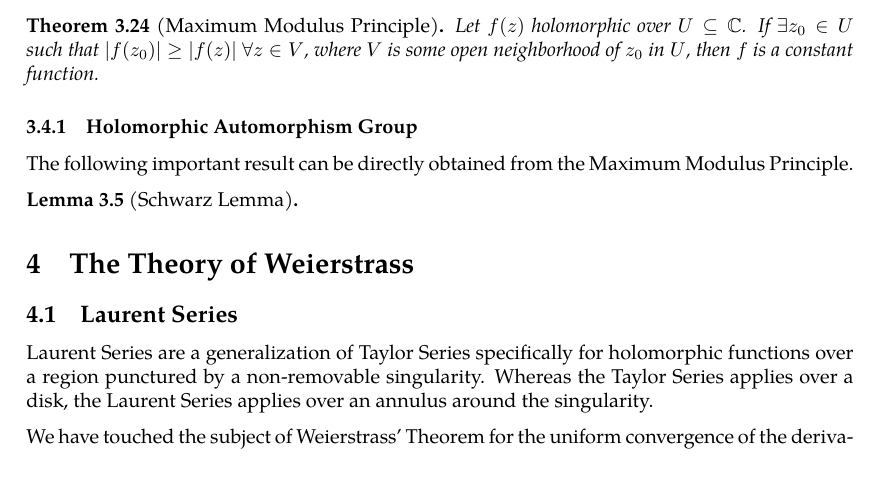
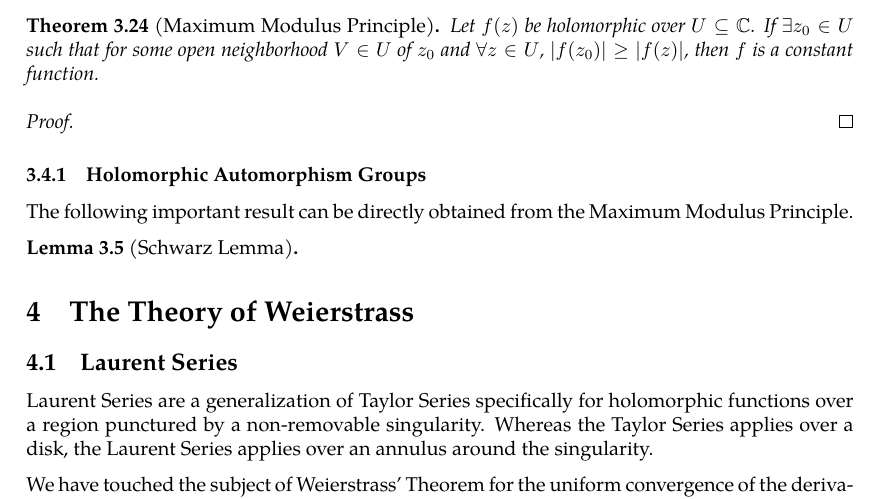
Before and after one commit to slipperking/complex-analysis-latex, a LaTeX document (main.tex): part of page 50 of 51, cut so that both start at the same text, the shorter picture padded with empty space. Compiled offline with pdfLaTeX.

Commit message:
overleaf_to_git (Sun Jun  8 11:17:21 2025 -0700): update main.tex from r9004 to r9018

```diff
--- a/main.tex
+++ b/main.tex
@@ -1252,9 +1252,12 @@ Before the theorem, we first introduce the mean-value property of holomorphic fu
 \end{proof}
 Since the real and imaginary parts of holomorphic functions are harmonic functions, they also satisfy the mean-value property. Furthermore, if a real continuous function satisfies the mean-value property, it is harmonic (we will prove this in \autoref{sec:}). This equivalence allows for the alternative definition of harmonic functions.
 \begin{theorem}[Maximum Modulus Principle]\label{thm:maximummodulus}
-    Let \(f(z)\) holomorphic over \(U\subseteq\mathbb{C}\). If \(\exists z_0\in U\) such that \(\abs{f\paren{z_0}}\geq\abs{f(z)}\) \(\forall z\in V\), where \(V\) is some open neighborhood of \(z_0\) in \(U\), then \(f\) is a constant function.
+    Let \(f(z)\) be holomorphic over \(U\subseteq\mathbb{C}\). If \(\exists z_0\in U\) such that for some open neighborhood \(V\in U\) of \(z_0\) and \(\forall z\in U\), \(\abs{f\paren{z_0}}\geq\abs{f(z)}\), then \(f\) is a constant function.
 \end{theorem}
-\subsubsection{Holomorphic Automorphism Group}
+\begin{proof}
+
+\end{proof}
+\subsubsection{Holomorphic Automorphism Groups}
 The following important result can be directly obtained from the Maximum Modulus Principle.
 \begin{lemma}[Schwarz Lemma]
 
```
